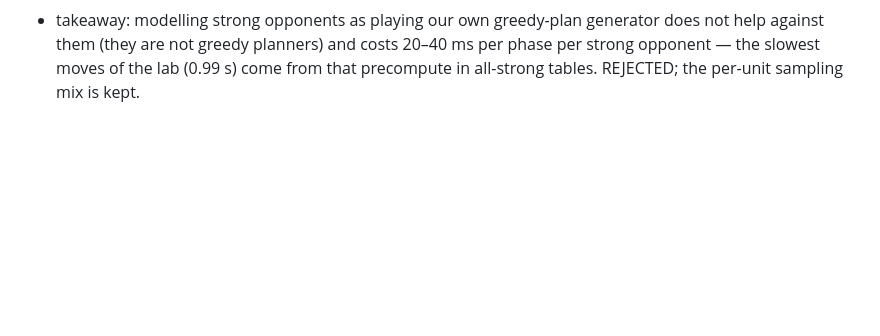
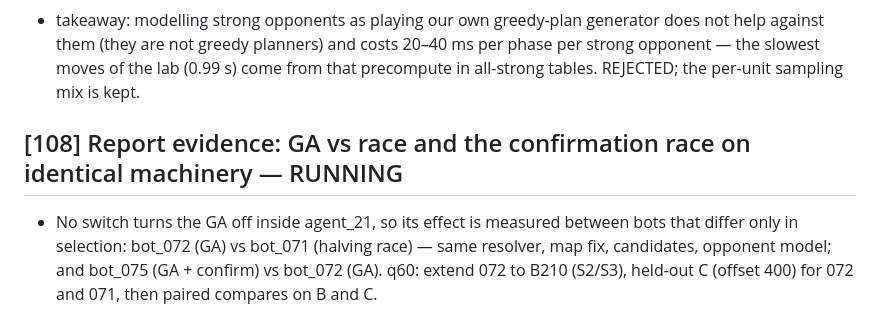
Before and after one commit to EvanCXCheng/3011-Project, a Markdown page: JOURNAL.md, the part around the change. Rendered like a GitHub page; blank space fills up the shorter version.

Commit message:
report evidence run: GA vs race, confirm vs GA [108]
Co-Authored-By: Claude Opus 5.5 <noreply@anthropic.com>

```diff
--- a/JOURNAL.md
+++ b/JOURNAL.md
@@ -1449,3 +1449,10 @@ Fields: family, parent, hypothesis, test plan, results (key numbers), takeaway.
 - takeaway: modelling strong opponents as playing our own greedy-plan generator does not help against them (they are
   not greedy planners) and costs 20–40 ms per phase per strong opponent — the slowest moves of the lab (0.99 s)
   come from that precompute in all-strong tables. REJECTED; the per-unit sampling mix is kept.
+
+## [108] Report evidence: GA vs race and the confirmation race on identical machinery — RUNNING
+
+- No switch turns the GA off inside agent_21, so its effect is measured between bots that differ only in selection:
+  bot_072 (GA) vs bot_071 (halving race) — same resolver, map fix, candidates, opponent model; and bot_075 (GA +
+  confirm) vs bot_072 (GA). q60: extend 072 to B210 (S2/S3), held-out C (offset 400) for 072 and 071, then paired
+  compares on B and C.
```
